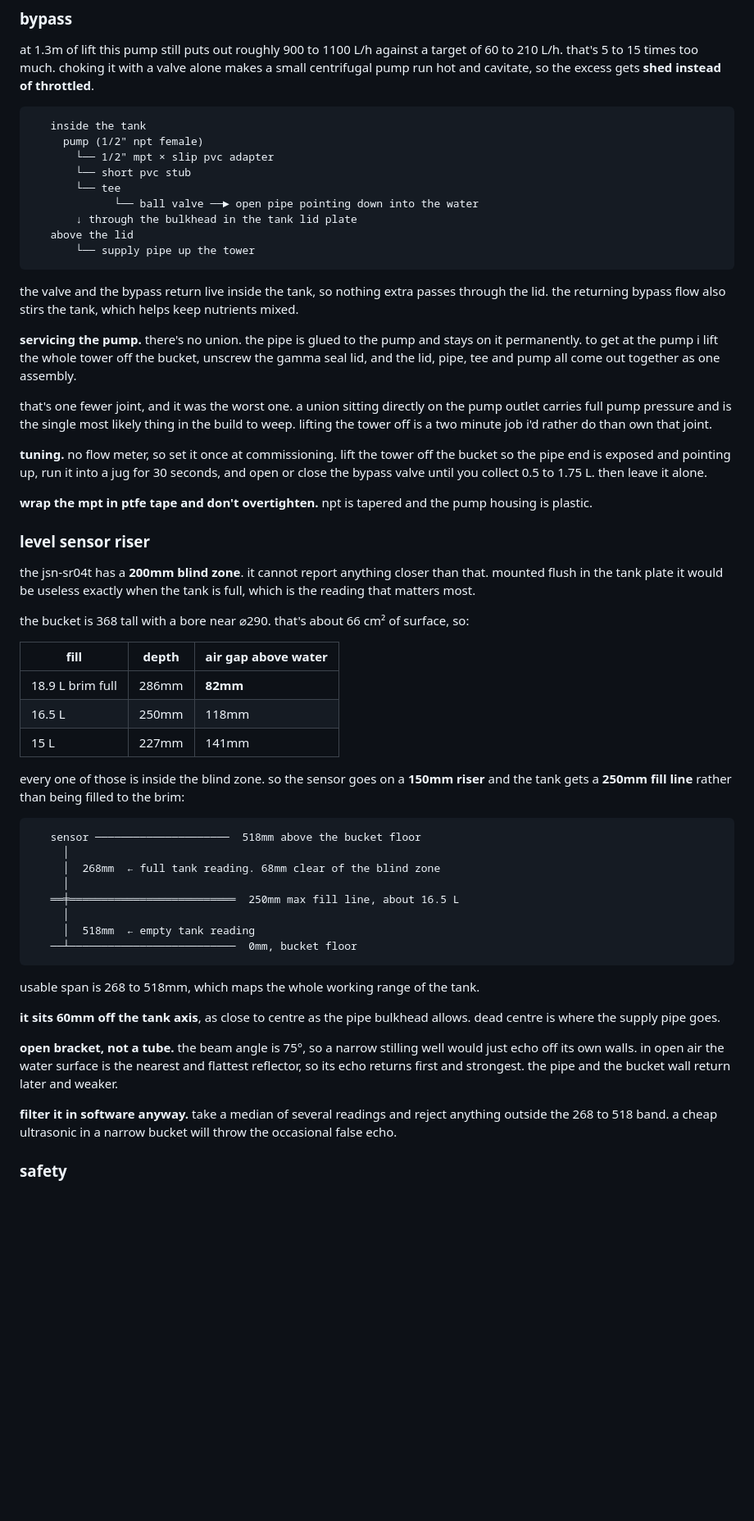
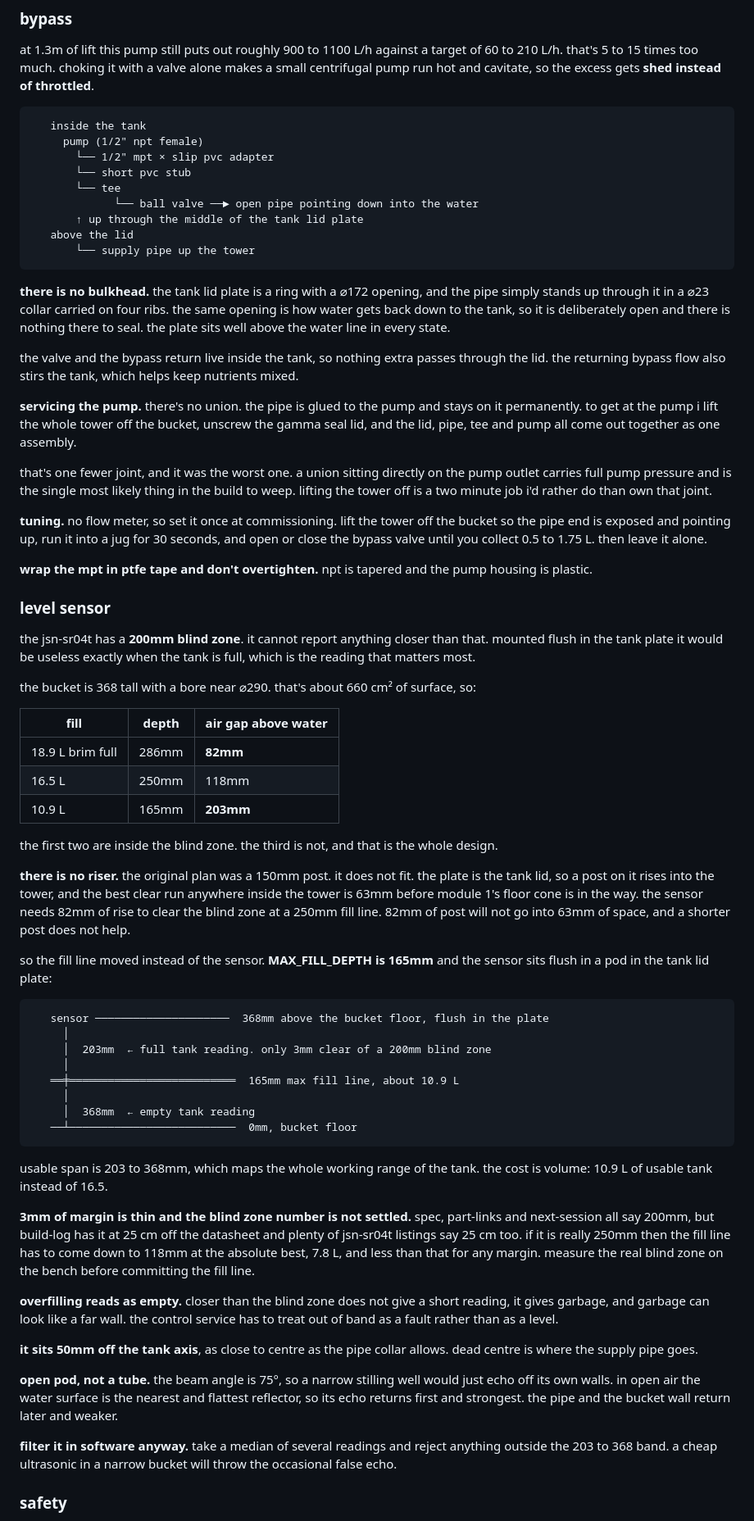
Before and after one commit to DagaVedant/Hydroponic-Garden, a Markdown page: spec.md, the part around one of its changes. Shown at 82% size. GitHub-like rendering; blank space fills up the shorter version.

Commit message:
spec: drop the sensor riser and the bulkhead, neither of them exists

````diff
--- a/spec.md
+++ b/spec.md
@@ -321,10 +321,15 @@ and cavitate, so the excess gets **shed instead of throttled**.
        └── short pvc stub
        └── tee
              └── ball valve ──► open pipe pointing down into the water
-       ↓ through the bulkhead in the tank lid plate
+       ↑ up through the middle of the tank lid plate
    above the lid
        └── supply pipe up the tower
 ```
+
+**there is no bulkhead.** the tank lid plate is a ring with a ⌀172 opening, and the pipe simply
+stands up through it in a ⌀23 collar carried on four ribs. the same opening is how water gets back
+down to the tank, so it is deliberately open and there is nothing there to seal. the plate sits well
+above the water line in every state.
 
 the valve and the bypass return live inside the tank, so nothing extra passes through the lid. the
 returning bypass flow also stirs the tank, which helps keep nutrients mixed.
@@ -343,45 +348,63 @@ until you collect 0.5 to 1.75 L. then leave it alone.
 
 **wrap the mpt in ptfe tape and don't overtighten.** npt is tapered and the pump housing is plastic.
 
-### level sensor riser
+### level sensor
 
 the jsn-sr04t has a **200mm blind zone**. it cannot report anything closer than that. mounted flush
 in the tank plate it would be useless exactly when the tank is full, which is the reading that
 matters most.
 
-the bucket is 368 tall with a bore near ⌀290. that's about 66 cm² of surface, so:
+the bucket is 368 tall with a bore near ⌀290. that's about 660 cm² of surface, so:
 
 | fill | depth | air gap above water |
 |---|---|---|
 | 18.9 L brim full | 286mm | **82mm** |
 | 16.5 L | 250mm | 118mm |
-| 15 L | 227mm | 141mm |
+| 10.9 L | 165mm | **203mm** |
 
-every one of those is inside the blind zone. so the sensor goes on a **150mm riser** and the tank
-gets a **250mm fill line** rather than being filled to the brim:
+the first two are inside the blind zone. the third is not, and that is the whole design.
+
+**there is no riser.** the original plan was a 150mm post. it does not fit. the plate is the tank
+lid, so a post on it rises into the tower, and the best clear run anywhere inside the tower is 63mm
+before module 1's floor cone is in the way. the sensor needs 82mm of rise to clear the blind zone at
+a 250mm fill line. 82mm of post will not go into 63mm of space, and a shorter post does not help.
+
+so the fill line moved instead of the sensor. **MAX_FILL_DEPTH is 165mm** and the sensor sits flush
+in a pod in the tank lid plate:
 
 ```
-   sensor ─────────────────────  518mm above the bucket floor
+   sensor ─────────────────────  368mm above the bucket floor, flush in the plate
      │
-     │  268mm  ← full tank reading. 68mm clear of the blind zone
+     │  203mm  ← full tank reading. only 3mm clear of a 200mm blind zone
      │
-   ══╪══════════════════════════  250mm max fill line, about 16.5 L
+   ══╪══════════════════════════  165mm max fill line, about 10.9 L
      │
-     │  518mm  ← empty tank reading
+     │  368mm  ← empty tank reading
    ──┴──────────────────────────  0mm, bucket floor
 ```
 
-usable span is 268 to 518mm, which maps the whole working range of the tank.
+usable span is 203 to 368mm, which maps the whole working range of the tank. the cost is volume:
+10.9 L of usable tank instead of 16.5.
 
-**it sits 60mm off the tank axis**, as close to centre as the pipe bulkhead allows. dead centre is
+**3mm of margin is thin and the blind zone number is not settled.** spec, part-links and
+next-session all say 200mm, but build-log has it at 25 cm off the datasheet and plenty of jsn-sr04t
+listings say 25 cm too. if it is really 250mm then the fill line has to come down to 118mm at the
+absolute best, 7.8 L, and less than that for any margin. measure the real blind zone on the bench
+before committing the fill line.
+
+**overfilling reads as empty.** closer than the blind zone does not give a short reading, it gives
+garbage, and garbage can look like a far wall. the control service has to treat out of band as a
+fault rather than as a level.
+
+**it sits 50mm off the tank axis**, as close to centre as the pipe collar allows. dead centre is
 where the supply pipe goes.
 
-**open bracket, not a tube.** the beam angle is 75°, so a narrow stilling well would just echo off
+**open pod, not a tube.** the beam angle is 75°, so a narrow stilling well would just echo off
 its own walls. in open air the water surface is the nearest and flattest reflector, so its echo
 returns first and strongest. the pipe and the bucket wall return later and weaker.
 
 **filter it in software anyway.** take a median of several readings and reject anything outside the
-268 to 518 band. a cheap ultrasonic in a narrow bucket will throw the occasional false echo.
+203 to 368 band. a cheap ultrasonic in a narrow bucket will throw the occasional false echo.
 
 ### safety
 
````
Also changed, not shown: other parts of spec.md (+3 -3 lines).
